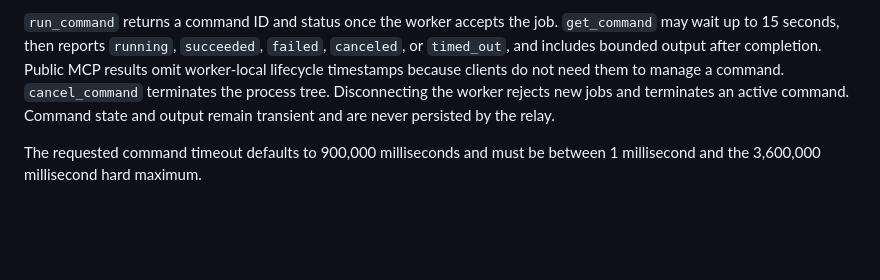
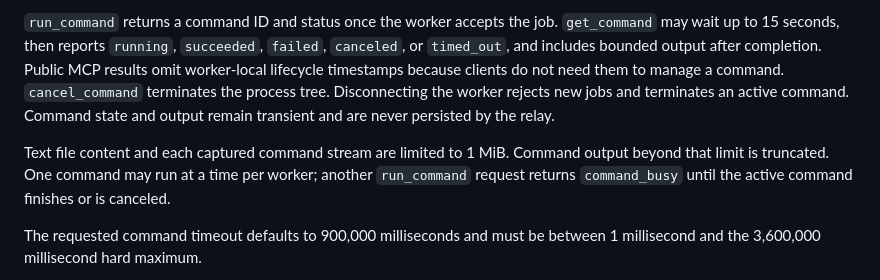
Before and after one commit to ariobarin/glossa, a Markdown page: docs/protocol.md, the part around the change. GitHub-like rendering; blank space fills up the shorter version.

Commit message:
document worker limits

```diff
--- a/docs/protocol.md
+++ b/docs/protocol.md
@@ -130,6 +130,8 @@ Command processes inherit the complete environment of the Glossa worker process.
 
 `run_command` returns a command ID and status once the worker accepts the job. `get_command` may wait up to 15 seconds, then reports `running`, `succeeded`, `failed`, `canceled`, or `timed_out`, and includes bounded output after completion. Public MCP results omit worker-local lifecycle timestamps because clients do not need them to manage a command. `cancel_command` terminates the process tree. Disconnecting the worker rejects new jobs and terminates an active command. Command state and output remain transient and are never persisted by the relay.
 
+Text file content and each captured command stream are limited to 1 MiB. Command output beyond that limit is truncated. One command may run at a time per worker; another `run_command` request returns `command_busy` until the active command finishes or is canceled.
+
 The requested command timeout defaults to 900,000 milliseconds and must be between 1 millisecond and the 3,600,000 millisecond hard maximum.
 
 These are ordinary MCP tools so clients do not need native MCP Tasks support. Native task negotiation may be added after target client support is dependable, but it is not part of the core MVP contract.
```
